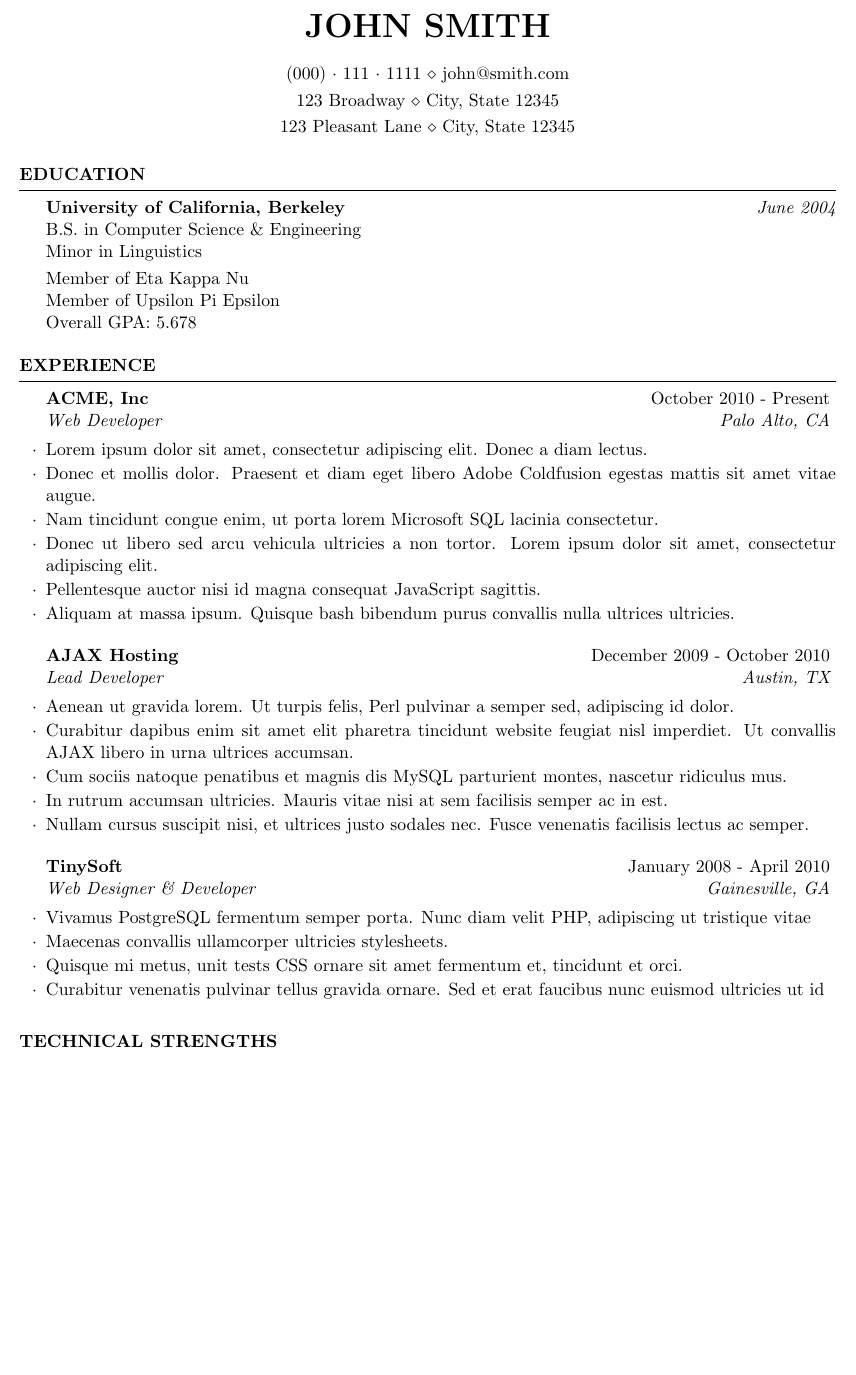
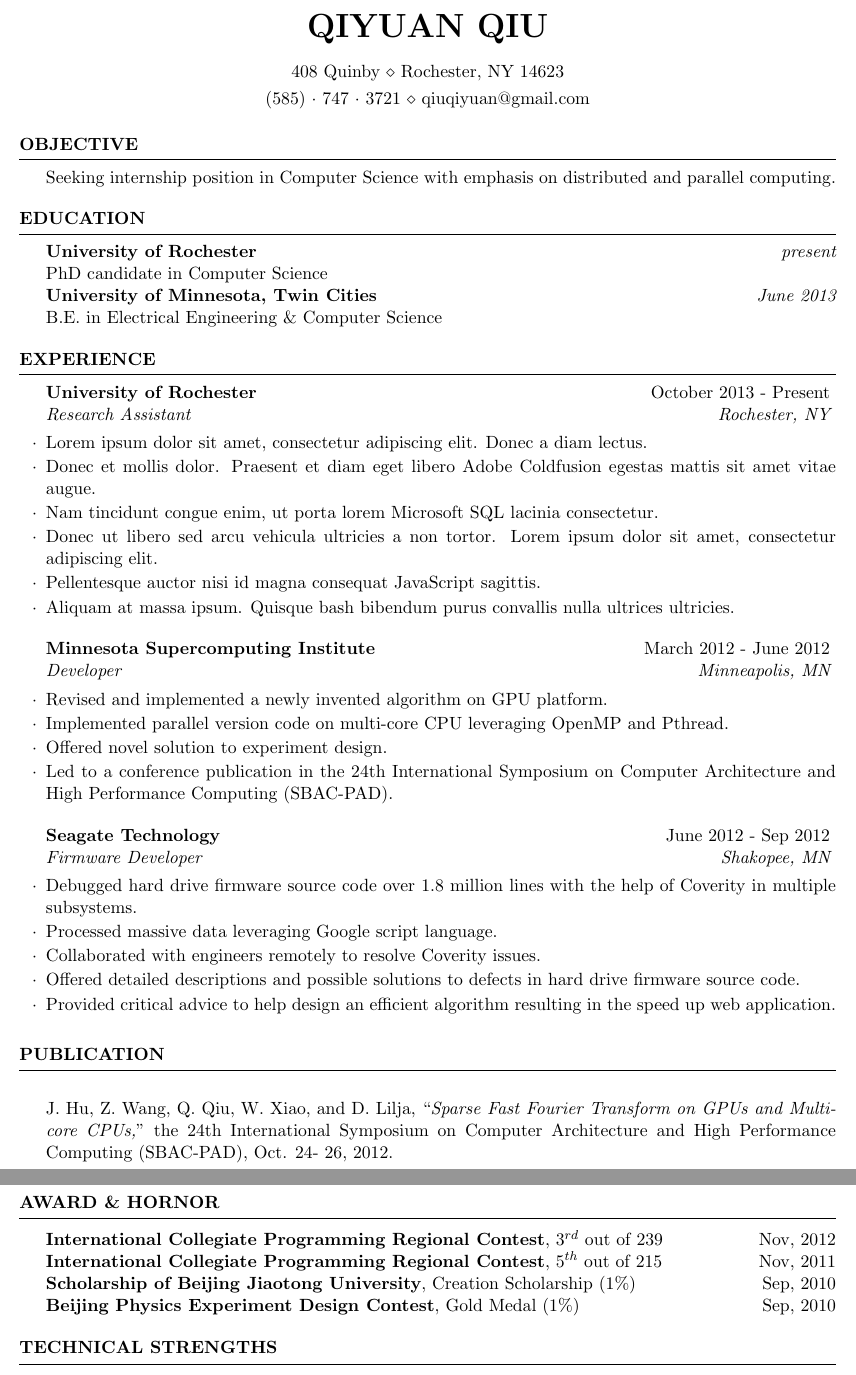
Before and after one commit to mkmojo/inbox, a LaTeX CV (resume/medium-professional/cv_4/cv_4.tex): part of the page before the commit and two parts of pages 1 and 2 of 2 after it, the two joined at a grey line, cut at the place of the change, the shorter picture padded with empty space. Compiled offline with pdfLaTeX.

Commit message:
change hearder

```diff
--- a/resume/medium-professional/cv_4/cv_4.tex
+++ b/resume/medium-professional/cv_4/cv_4.tex
@@ -24,26 +24,29 @@
 
 \usepackage[left=0.75in,top=0.6in,right=0.75in,bottom=0.6in]{geometry} % Document margins
 
-\name{John Smith} % Your name
-\address{123 Broadway \\ City, State 12345} % Your address
-\address{123 Pleasant Lane \\ City, State 12345} % Your secondary addess (optional)
-\address{(000)~$\cdot$~111~$\cdot$~1111 \\ john@smith.com} % Your phone number and email
+\name{Qiyuan Qiu} % Your name
+\address{408 Quinby \\ Rochester, NY 14623} % Your address
+\address{(585)~$\cdot$~747~$\cdot$~3721 \\ qiuqiyuan@gmail.com} % Your phone number and email
 
 \begin{document}
+
+%----------------------------------------------------------------------------------------
+%	OBJECTIVE SECTION
+%----------------------------------------------------------------------------------------
+\begin{rSection}{Objective}
+Seeking internship position in Computer Science with emphasis on distributed and parallel computing.
+\end{rSection}
+
 
 %----------------------------------------------------------------------------------------
 %	EDUCATION SECTION
 %----------------------------------------------------------------------------------------
 
 \begin{rSection}{Education}
-
-{\bf University of California, Berkeley} \hfill {\em June 2004} \\
-B.S. in Computer Science \& Engineering \\
-Minor in Linguistics \smallskip \\
-Member of Eta Kappa Nu \\
-Member of Upsilon Pi Epsilon \\
-Overall GPA: 5.678
-
+{\bf University of Rochester} \hfill {\em present}\\
+PhD candidate in Computer Science \\
+{\bf University of Minnesota, Twin Cities} \hfill {\em June 2013} \\
+B.E. in Electrical Engineering \& Computer Science
 \end{rSection}
 
 %----------------------------------------------------------------------------------------
@@ -52,7 +55,7 @@ Overall GPA: 5.678
 
 \begin{rSection}{Experience}
 
-\begin{rSubsection}{ACME, Inc}{October 2010 - Present}{Web Developer}{Palo Alto, CA}
+\begin{rSubsection}{University of Rochester}{October 2013 - Present}{Research Assistant}{Rochester, NY}
 \item Lorem ipsum dolor sit amet, consectetur adipiscing elit. Donec a diam lectus.
 \item Donec et mollis dolor. Praesent et diam eget libero Adobe Coldfusion egestas mattis sit amet vitae augue.
 \item Nam tincidunt congue enim, ut porta lorem Microsoft SQL lacinia consectetur.
@@ -63,22 +66,41 @@ Overall GPA: 5.678
 
 %------------------------------------------------
 
-\begin{rSubsection}{AJAX Hosting}{December 2009 - October 2010}{Lead Developer}{Austin, TX}
-\item Aenean ut gravida lorem. Ut turpis felis, Perl pulvinar a semper sed, adipiscing id dolor.
-\item Curabitur dapibus enim sit amet elit pharetra tincidunt website feugiat nisl imperdiet. Ut convallis AJAX libero in urna ultrices accumsan.
-\item Cum sociis natoque penatibus et magnis dis MySQL parturient montes, nascetur ridiculus mus.
-\item In rutrum accumsan ultricies. Mauris vitae nisi at sem facilisis semper ac in est.
-\item Nullam cursus suscipit nisi, et ultrices justo sodales nec. Fusce venenatis facilisis lectus ac semper.
+\begin{rSubsection}{Minnesota Supercomputing Institute}{March 2012 - June 2012}{Developer}{Minneapolis, MN}
+\item Revised and implemented a newly invented algorithm on GPU platform.
+\item Implemented parallel version code on multi-core CPU leveraging OpenMP and Pthread.
+\item Offered novel solution to experiment design.
+\item Led to a conference publication in the 24th International Symposium on Computer Architecture and High Performance Computing (SBAC-PAD).
 \end{rSubsection}
 
 %------------------------------------------------
 
-\begin{rSubsection}{TinySoft}{January 2008 - April 2010}{Web Designer \& Developer}{Gainesville, GA}
-\item Vivamus PostgreSQL fermentum semper porta. Nunc diam velit PHP, adipiscing ut tristique vitae
-\item Maecenas convallis ullamcorper ultricies stylesheets.
-\item Quisque mi metus, unit tests CSS ornare sit amet fermentum et, tincidunt et orci.
-\item Curabitur venenatis pulvinar tellus gravida ornare. Sed et erat faucibus nunc euismod ultricies ut id
+\begin{rSubsection}{Seagate Technology}{June 2012 - Sep 2012}{Firmware Developer}{Shakopee, MN}
+\item Debugged hard drive firmware source code over 1.8 million lines with the help of Coverity in multiple subsystems.
+\item Processed massive data leveraging Google script language.
+\item Collaborated with engineers remotely to resolve Coverity issues.
+\item Offered detailed descriptions and possible solutions to defects in hard drive firmware source code.
+\item Provided critical advice to help design an efficient algorithm resulting in the speed up web application.
 \end{rSubsection}
+
+\end{rSection}
+
+
+%----------------------------------------------------------------------------------------
+%	PUBLICATION
+%----------------------------------------------------------------------------------------
+\begin{rSection}{PUBLICATION}
+\item J. Hu, Z. Wang, Q. Qiu, W. Xiao, and D. Lilja, “\textit{Sparse Fast Fourier Transform on GPUs and Multi-core CPUs,}” the 24th International Symposium on Computer Architecture and High Performance Computing (SBAC-PAD), Oct. 24- 26, 2012.
+\end{rSection}
+
+%----------------------------------------------------------------------------------------
+%	AWARD & HONORS
+%----------------------------------------------------------------------------------------
+\begin{rSection}{AWARD \& HORNOR}
+{\bf International Collegiate Programming Regional Contest}, $3^{rd}$ out of 239 \hfill Nov, 2012\\
+{\bf International Collegiate Programming Regional Contest}, $5^{th}$ out of 215  \hfill Nov, 2011\\
+{\bf Scholarship of Beijing Jiaotong University}, Creation Scholarship (1\%)  \hfill Sep, 2010\\
+{\bf Beijing Physics Experiment Design Contest}, Gold Medal (1\%) \hfill Sep, 2010
 
 \end{rSection}
 
```
Also changed, not shown: resume/medium-professional/cv_4/cv_4.pdf, resume/medium-professional/cv_4/cv_4.tex (6 more changed lines), 3 other files.
